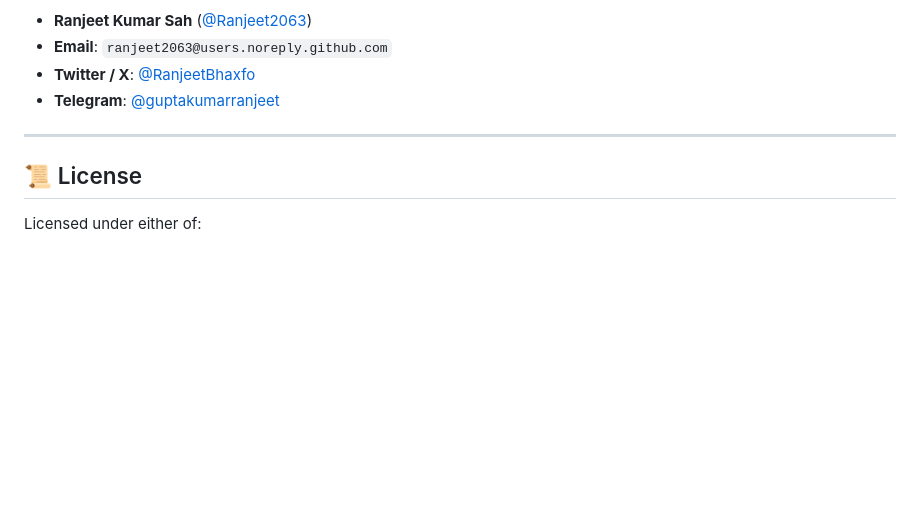
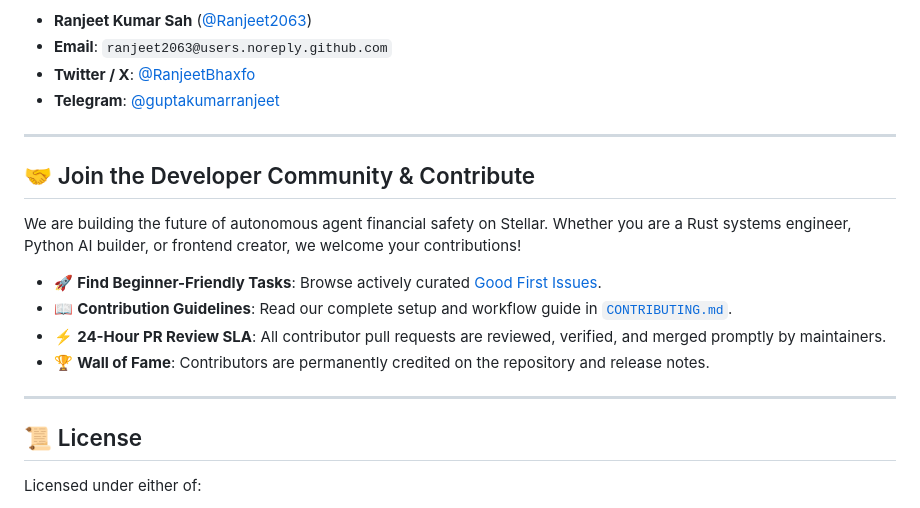
Before and after one commit to Ranjeet2063/aetherguard, a Markdown page: README.md, the part around one of its changes. Rendered like a GitHub page; blank space fills up the shorter version.

Commit message:
docs(community): add comprehensive developer onboarding guide, contributor badges, and SLA

```diff
--- a/README.md
+++ b/README.md
@@ -194,6 +196,17 @@ Architected with mathematical rigor by:
 
 ---
 
+## 🤝 Join the Developer Community & Contribute
+
+We are building the future of autonomous agent financial safety on Stellar. Whether you are a Rust systems engineer, Python AI builder, or frontend creator, we welcome your contributions!
+
+- 🚀 **Find Beginner-Friendly Tasks**: Browse actively curated [Good First Issues](https://github.com/Ranjeet2063/aetherguard/issues?q=is%3Aissue+is%3Aopen+label%3A%22good+first+issue%22).
+- 📖 **Contribution Guidelines**: Read our complete setup and workflow guide in [`CONTRIBUTING.md`](CONTRIBUTING.md).
+- ⚡ **24-Hour PR Review SLA**: All contributor pull requests are reviewed, verified, and merged promptly by maintainers.
+- 🏆 **Wall of Fame**: Contributors are permanently credited on the repository and release notes.
+
+---
+
 ## 📜 License
 
 Licensed under either of:
```
Also changed, not shown: other parts of README.md (+2 -0 lines), CONTRIBUTING.md (added, +92 -0 lines).
